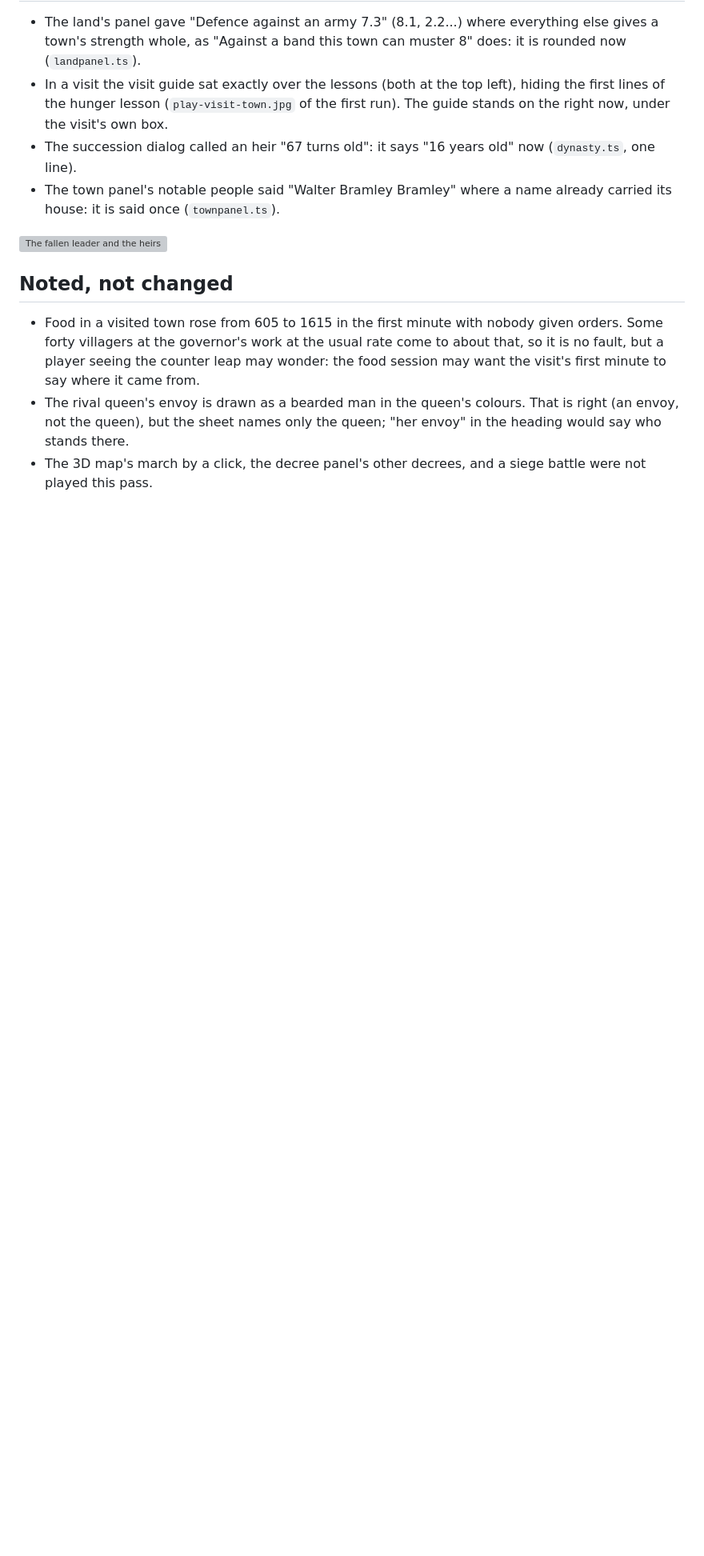
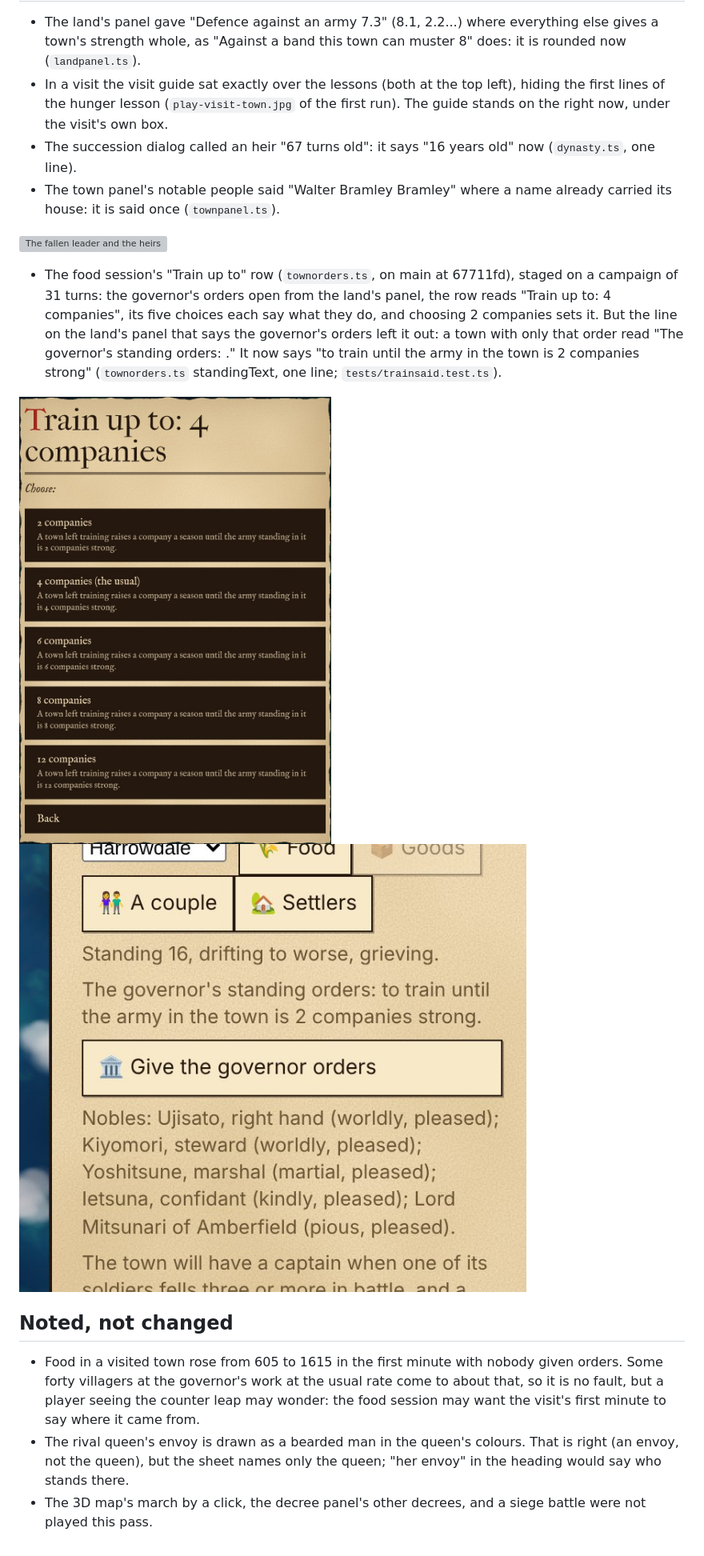
Before and after one commit to Glance16540/RTSV, a Markdown page: docs/PLAYTEST.md, the part around the change. Shown at 80% size. Drawn GitHub-style; pictures changed too: docs/shots/play-train-up-to-said.jpg (added), docs/shots/play-train-up-to.jpg (added); blank space fills up the shorter version; grey boxes are pictures that could not be loaded.

```diff
--- a/docs/PLAYTEST.md
+++ b/docs/PLAYTEST.md
@@ -811,6 +811,15 @@ strike left to the town twice, and the leader's fall with an heir chosen. The ma
 
 ![The fallen leader and the heirs](shots/play-prompt-earl-godric-of-wessex-has-fallen.jpg)
 
+- The food session's "Train up to" row (`townorders.ts`, on main at 67711fd), staged on a campaign of 31 turns: the
+  governor's orders open from the land's panel, the row reads "Train up to: 4 companies", its five choices each say what
+  they do, and choosing 2 companies sets it. But the line on the land's panel that says the governor's orders left it out:
+  a town with only that order read "The governor's standing orders: ." It now says "to train until the army in the town
+  is 2 companies strong" (`townorders.ts` standingText, one line; `tests/trainsaid.test.ts`).
+
+![The Train up to row](shots/play-train-up-to.jpg)
+![The order said on the panel](shots/play-train-up-to-said.jpg)
+
 ## Noted, not changed
 
 - Food in a visited town rose from 605 to 1615 in the first minute with nobody given orders. Some forty villagers at
```
Also changed, not shown: docs/PORTING.md (+3 -3 lines), docs/shots/play-orders-dialog.jpg (added), 2 other files.
